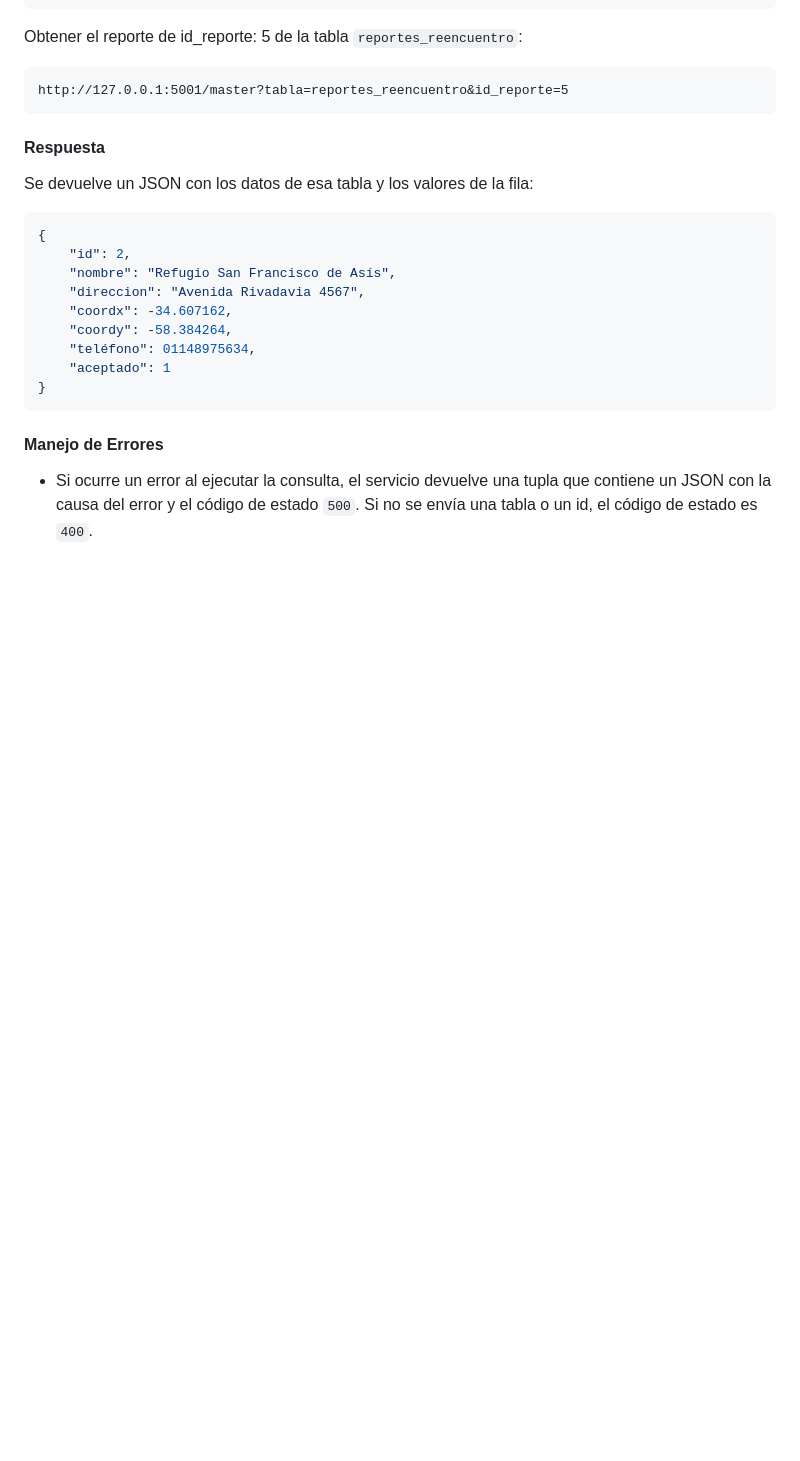
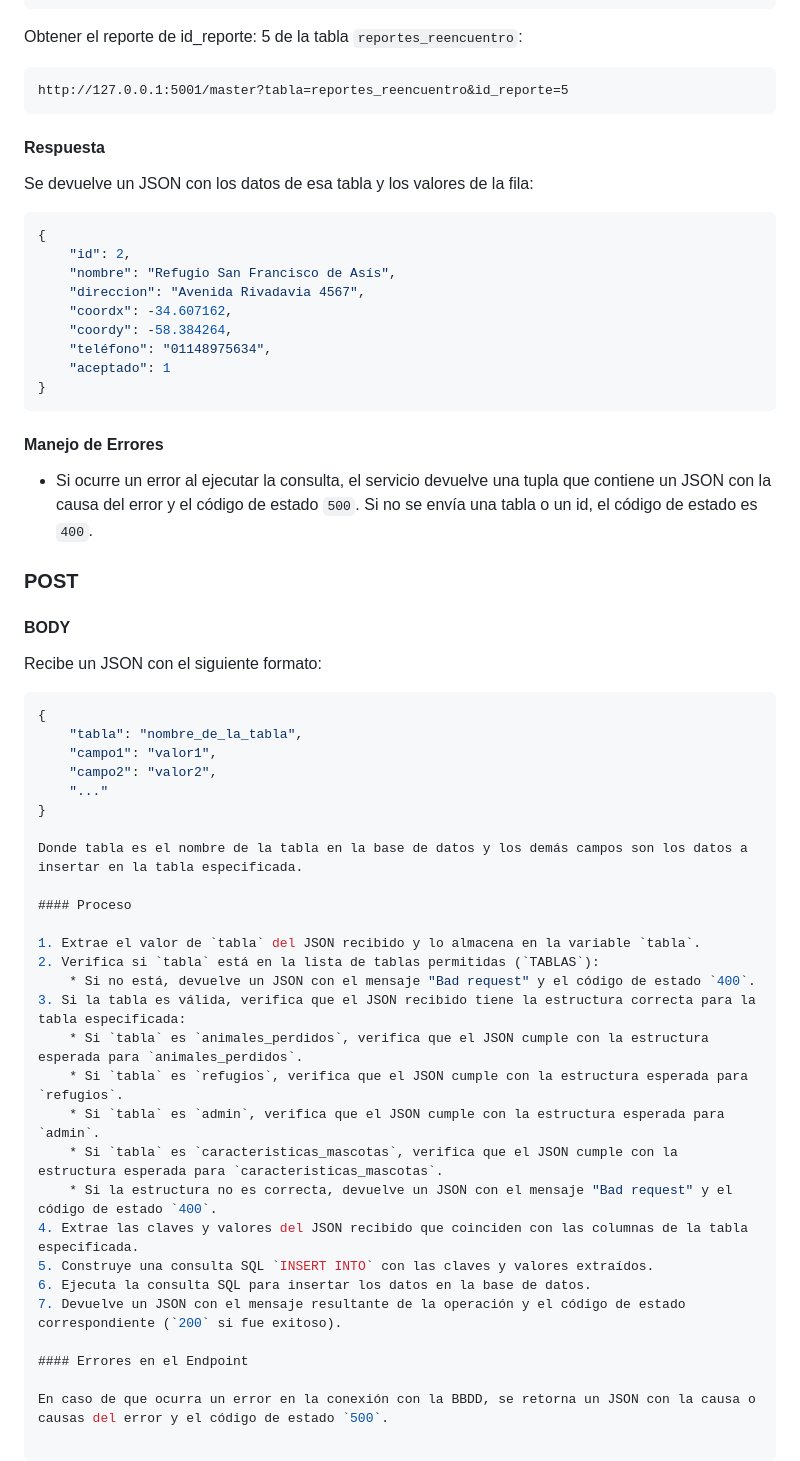
Before and after one commit to bskorokhod/ingenieros_tech_tech, a Markdown page: proyecto_api/SERVICIOS.md, the part around the change printed below. Rendered like a GitHub page; blank space fills up the shorter version.

Commit message:
#51 Endpoint "/master" metodo POST / #40 API Request login admin
Se agrego la documentacion de los servicios de la API

````diff
--- a/proyecto_api/SERVICIOS.md
+++ b/proyecto_api/SERVICIOS.md
@@ -337,9 +374,43 @@ Se devuelve un JSON con los datos de esa tabla y los valores de la fila:
     "direccion": "Avenida Rivadavia 4567",
     "coordx": -34.607162,
     "coordy": -58.384264,
-    "teléfono": 01148975634,
+    "teléfono": "01148975634",
     "aceptado": 1
 }
 ```
 #### Manejo de Errores
 * Si ocurre un error al ejecutar la consulta, el servicio devuelve una tupla que contiene un JSON con la causa del error y el código de estado `500`. Si no se envía una tabla o un id, el código de estado es `400`.
+
+### POST
+
+#### BODY
+Recibe un JSON con el siguiente formato:
+```json
+{
+    "tabla": "nombre_de_la_tabla",
+    "campo1": "valor1",
+    "campo2": "valor2",
+    "..."
+}
+
+Donde tabla es el nombre de la tabla en la base de datos y los demás campos son los datos a insertar en la tabla especificada.
+
+#### Proceso
+
+1. Extrae el valor de `tabla` del JSON recibido y lo almacena en la variable `tabla`.
+2. Verifica si `tabla` está en la lista de tablas permitidas (`TABLAS`):
+    * Si no está, devuelve un JSON con el mensaje "Bad request" y el código de estado `400`.
+3. Si la tabla es válida, verifica que el JSON recibido tiene la estructura correcta para la tabla especificada:
+    * Si `tabla` es `animales_perdidos`, verifica que el JSON cumple con la estructura esperada para `animales_perdidos`.
+    * Si `tabla` es `refugios`, verifica que el JSON cumple con la estructura esperada para `refugios`.
+    * Si `tabla` es `admin`, verifica que el JSON cumple con la estructura esperada para `admin`.
+    * Si `tabla` es `caracteristicas_mascotas`, verifica que el JSON cumple con la estructura esperada para `caracteristicas_mascotas`.
+    * Si la estructura no es correcta, devuelve un JSON con el mensaje "Bad request" y el código de estado `400`.
+4. Extrae las claves y valores del JSON recibido que coinciden con las columnas de la tabla especificada.
+5. Construye una consulta SQL `INSERT INTO` con las claves y valores extraídos.
+6. Ejecuta la consulta SQL para insertar los datos en la base de datos.
+7. Devuelve un JSON con el mensaje resultante de la operación y el código de estado correspondiente (`200` si fue exitoso).
+
+#### Errores en el Endpoint
+
+En caso de que ocurra un error en la conexión con la BBDD, se retorna un JSON con la causa o causas del error y el código de estado `500`.
````
Also changed, not shown: other parts of proyecto_api/SERVICIOS.md (+37 -0 lines).
